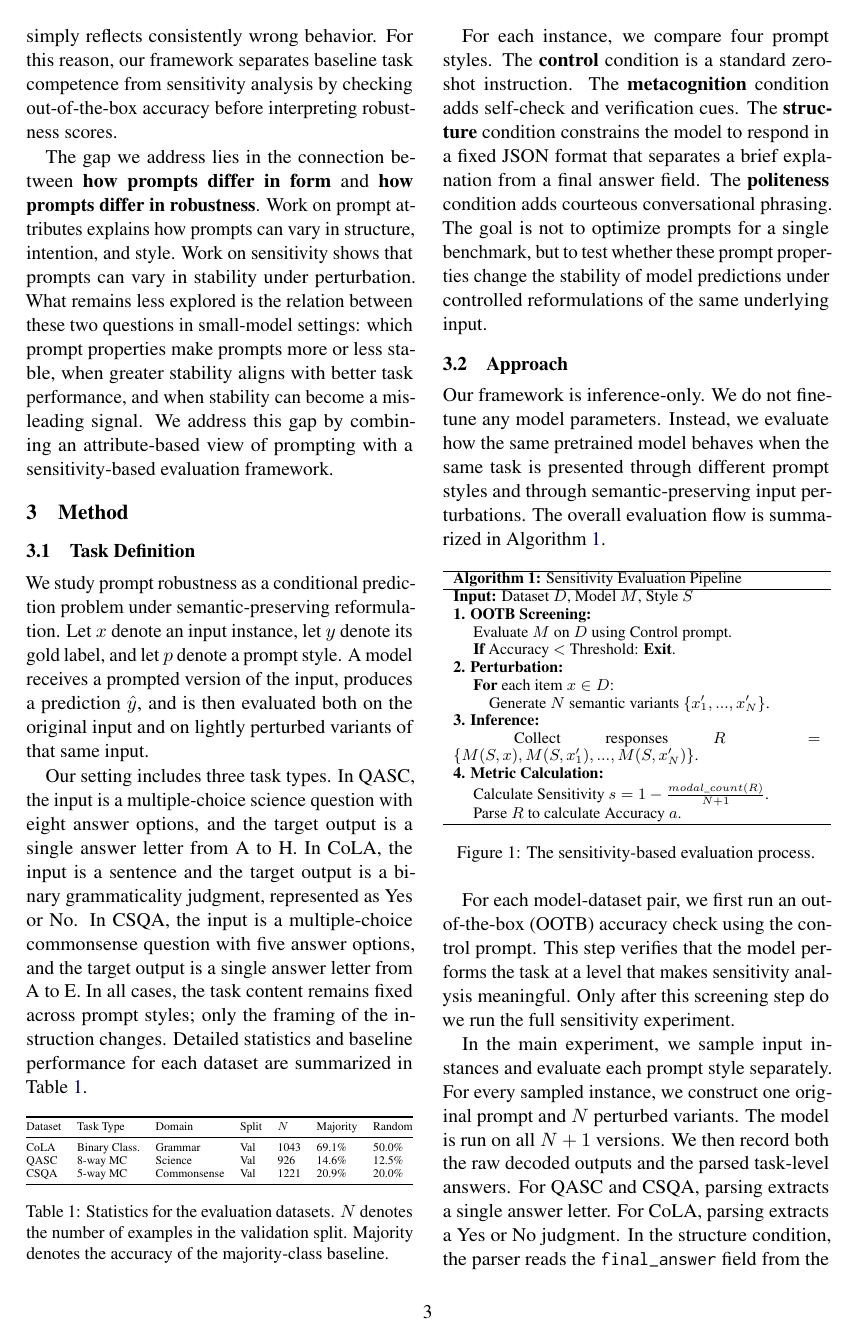
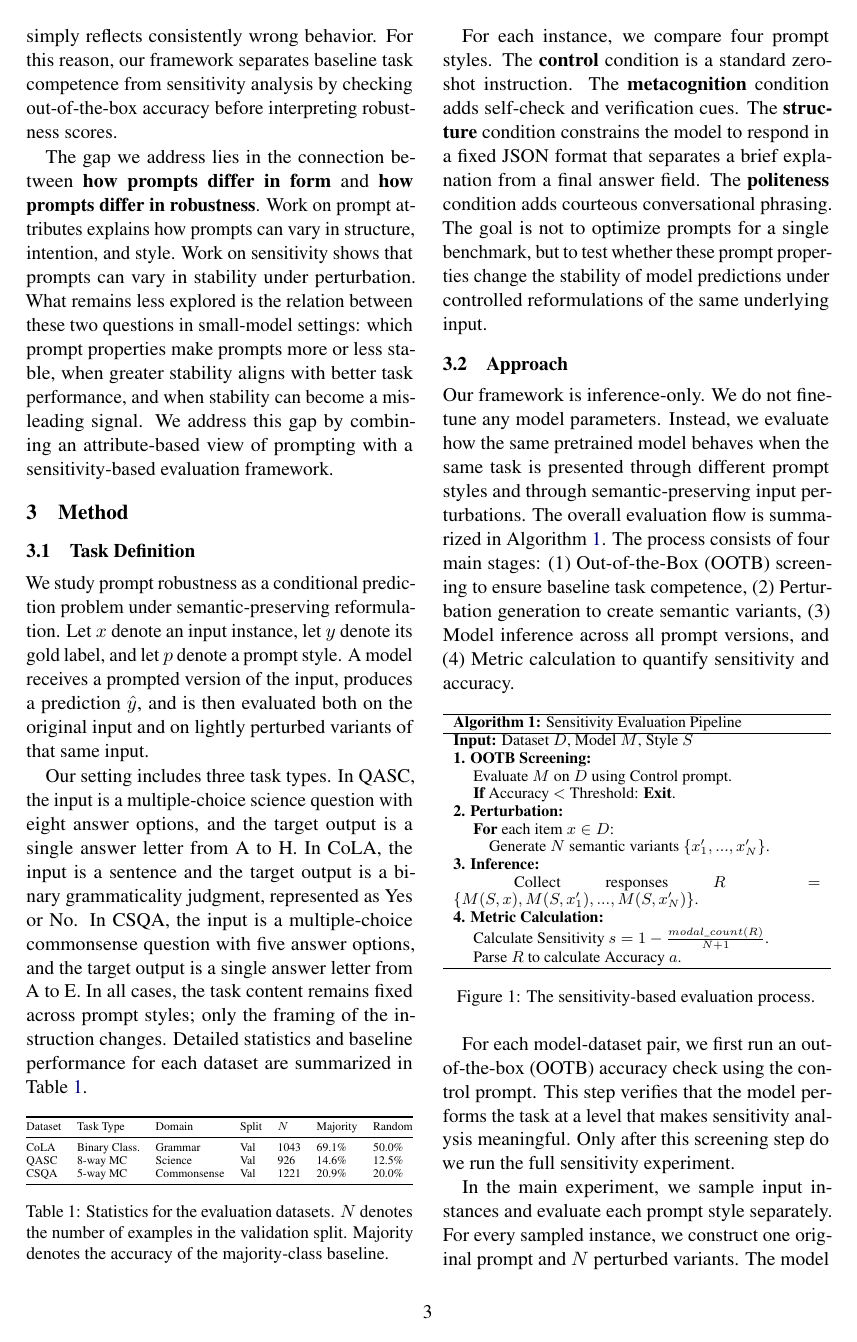
Before and after one commit to yanivmu/NLP_Stability_by_Design, a LaTeX paper (report/draft_latex.tex): page 3 of 18. Compiled offline with pdfLaTeX.

Commit message:
Expand the Approach subsection to detail the four main stages of the evaluation process.

```diff
--- a/report/draft_latex.tex
+++ b/report/draft_latex.tex
@@ -107,7 +107,7 @@ For each instance, we compare four prompt styles. The \textbf{control} condition
 
 \subsection{Approach}
 
-Our framework is inference-only. We do not fine-tune any model parameters. Instead, we evaluate how the same pretrained model behaves when the same task is presented through different prompt styles and through semantic-preserving input perturbations. The overall evaluation flow is summarized in Algorithm~\ref{alg:pipeline}.
+Our framework is inference-only. We do not fine-tune any model parameters. Instead, we evaluate how the same pretrained model behaves when the same task is presented through different prompt styles and through semantic-preserving input perturbations. The overall evaluation flow is summarized in Algorithm~\ref{alg:pipeline}. The process consists of four main stages: (1) Out-of-the-Box (OOTB) screening to ensure baseline task competence, (2) Perturbation generation to create semantic variants, (3) Model inference across all prompt versions, and (4) Metric calculation to quantify sensitivity and accuracy.
 
 \begin{table*}[t]
 \centering
```
